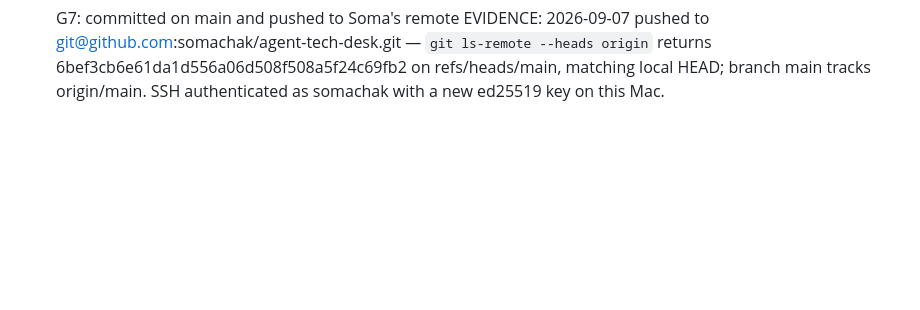
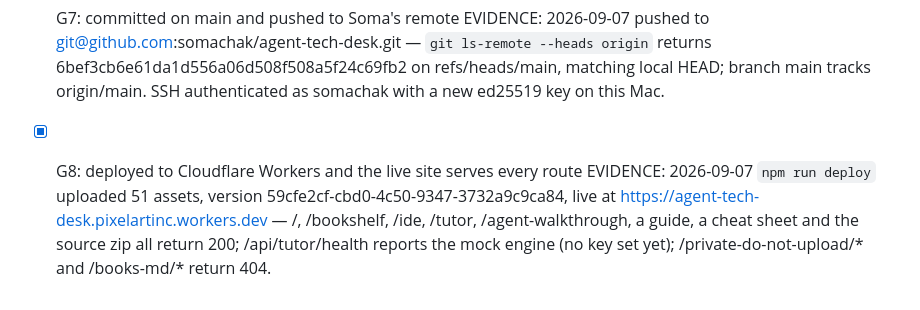
Before and after one commit to somachak/agent-tech-desk, a Markdown page: GATES.md, the part around the change. Rendered like a GitHub page; blank space fills up the shorter version.

Commit message:
Record the Cloudflare deploy
Co-Authored-By: Claude Opus 5 <noreply@anthropic.com>
Claude-Session: https://claude.ai/code/session_0182dc1B3XZNXGshvEJvzGRi

```diff
--- a/GATES.md
+++ b/GATES.md
@@ -34,3 +34,6 @@ Scope: a Cloudflare Workers site serving the attached knowledge base in its own
 
 - [x] G7: committed on main and pushed to Soma's remote
   EVIDENCE: 2026-09-07 pushed to git@github.com:somachak/agent-tech-desk.git — `git ls-remote --heads origin` returns 6bef3cb6e61da1d556a06d508f508a5f24c69fb2 on refs/heads/main, matching local HEAD; branch main tracks origin/main. SSH authenticated as somachak with a new ed25519 key on this Mac.
+
+- [x] G8: deployed to Cloudflare Workers and the live site serves every route
+  EVIDENCE: 2026-09-07 `npm run deploy` uploaded 51 assets, version 59cfe2cf-cbd0-4c50-9347-3732a9c9ca84, live at https://agent-tech-desk.pixelartinc.workers.dev — /, /bookshelf, /ide, /tutor, /agent-walkthrough, a guide, a cheat sheet and the source zip all return 200; /api/tutor/health reports the mock engine (no key set yet); /private-do-not-upload/* and /books-md/* return 404.
```
